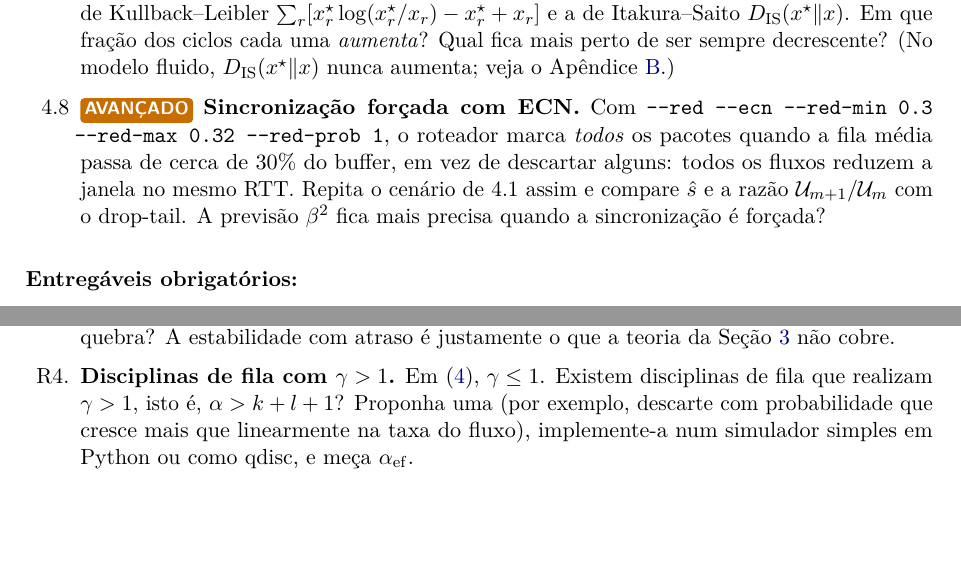
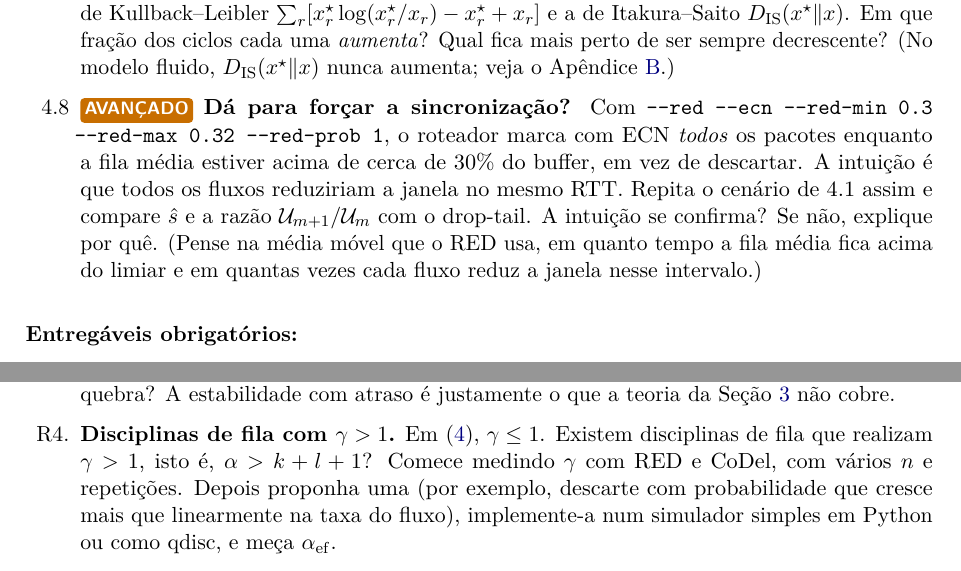
Before and after one commit to danielsadoc/trabalho-redes-ig, a LaTeX document (enunciado/main.tex): two parts of pages 11 and 14 of 20, joined at a grey line, cut so that both start at the same text, the shorter picture padded with empty space. Compiled offline with pdfLaTeX.

Commit message:
Parte 4: ECN como pergunta aberta (nos testes nao sincronizou); R4 sugere comecar por RED e CoDel
Co-Authored-By: Claude Opus 5.5 <noreply@anthropic.com>
Claude-Session: https://claude.ai/code/session_01MNWGmQEApEjGr7M1Fb4ZEs

```diff
--- a/enunciado/main.tex
+++ b/enunciado/main.tex
@@ -661,12 +661,14 @@ $\sum_r[x^\star_r\log(x^\star_r/x_r)-x^\star_r+x_r]$ e a de Itakura--Saito
 $\Dis(x^\star\|x)$. Em que fração dos ciclos cada uma \emph{aumenta}? Qual fica mais
 perto de ser sempre decrescente? (No modelo fluido, $\Dis(x^\star\|x)$ nunca aumenta;
 veja o Apêndice~\ref{app:deriv}.)
-\item \avancado\ \textbf{Sincronização forçada com ECN.} Com
+\item \avancado\ \textbf{Dá para forçar a sincronização?} Com
 \texttt{-{}-red -{}-ecn -{}-red-min 0.3 -{}-red-max 0.32 -{}-red-prob 1}, o roteador
-marca \emph{todos} os pacotes quando a fila média passa de cerca de 30\% do buffer, em
-vez de descartar alguns: todos os fluxos reduzem a janela no mesmo RTT. Repita o cenário
-de 4.1 assim e compare $\hat s$ e a razão $\mathcal U_{m+1}/\mathcal U_m$ com o
-drop-tail. A previsão $\beta^2$ fica mais precisa quando a sincronização é forçada?
+marca com ECN \emph{todos} os pacotes enquanto a fila média estiver acima de cerca de 30\%
+do buffer, em vez de descartar. A intuição é que todos os fluxos reduziriam a janela no
+mesmo RTT. Repita o cenário de 4.1 assim e compare $\hat s$ e a razão
+$\mathcal U_{m+1}/\mathcal U_m$ com o drop-tail. A intuição se confirma? Se não, explique
+por quê. (Pense na média móvel que o RED usa, em quanto tempo a fila média fica acima do
+limiar e em quantas vezes cada fluxo reduz a janela nesse intervalo.)
 \end{enumerate}
 
 \paragraph{Entregáveis obrigatórios:}
@@ -845,7 +847,8 @@ e verifique se $\Dis(x^\star\|x(t))$ deixa de ser monótona. Existe um RTT a par
 qual a monotonicidade quebra? A estabilidade com atraso é justamente o que a
 teoria da Seção~\ref{sec:primer} não cobre.
 \item \textbf{Disciplinas de fila com $\gamma>1$.} Em \eqref{eq:interp}, $\gamma\le1$.
-Existem disciplinas de fila que realizam $\gamma>1$, isto é, $\alpha>k+l+1$? Proponha uma (por exemplo, descarte com
+Existem disciplinas de fila que realizam $\gamma>1$, isto é, $\alpha>k+l+1$? Comece
+medindo $\gamma$ com RED e CoDel, com vários $n$ e repetições. Depois proponha uma (por exemplo, descarte com
 probabilidade que cresce mais que linearmente na taxa do fluxo), implemente-a num
 simulador simples em Python ou como qdisc, e meça $\alpha_{\rm ef}$.
 \item \textbf{Dente de serra com dois gargalos.} Na rede da Figura~\ref{fig:parking},
```
Also changed, not shown: enunciado/enunciado.pdf.
